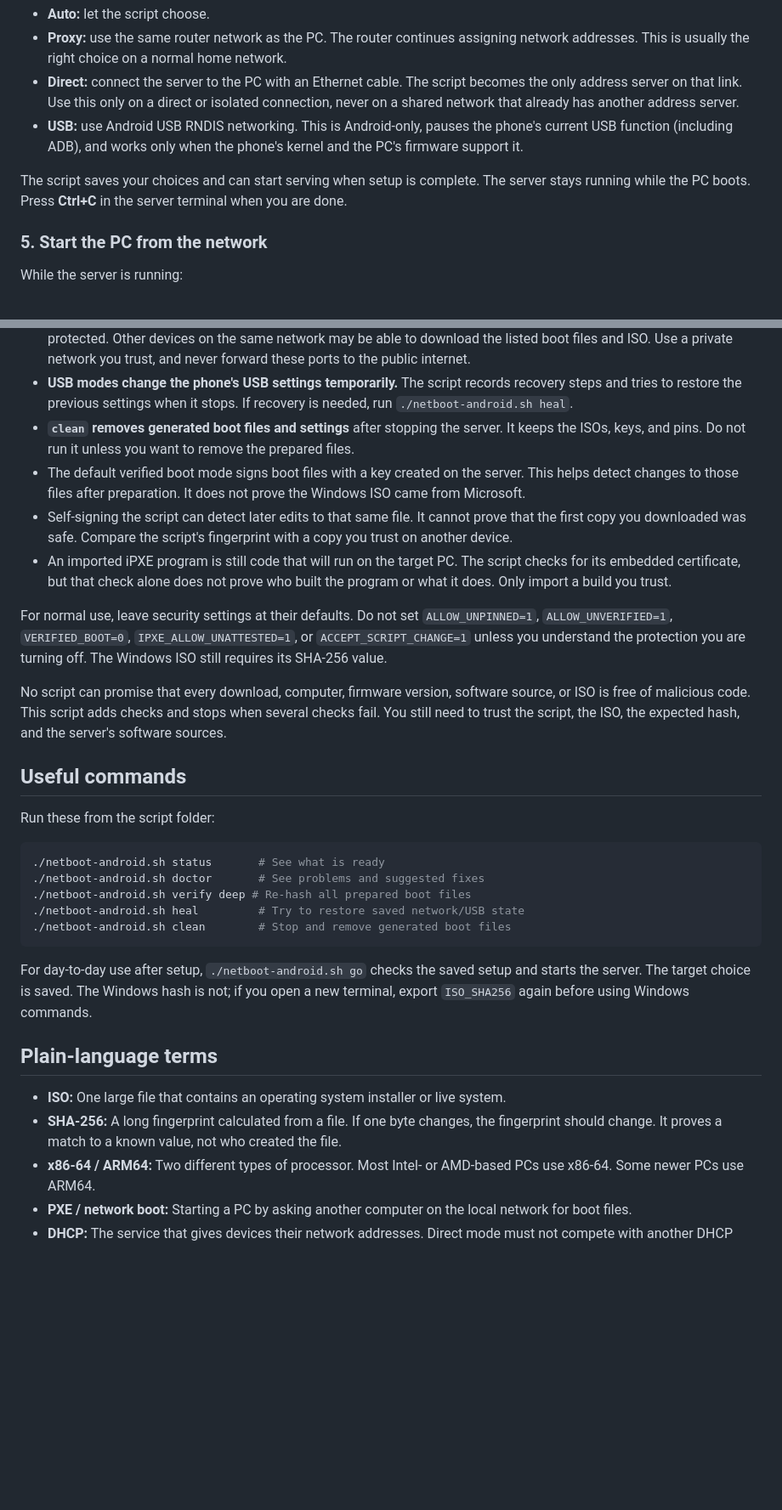
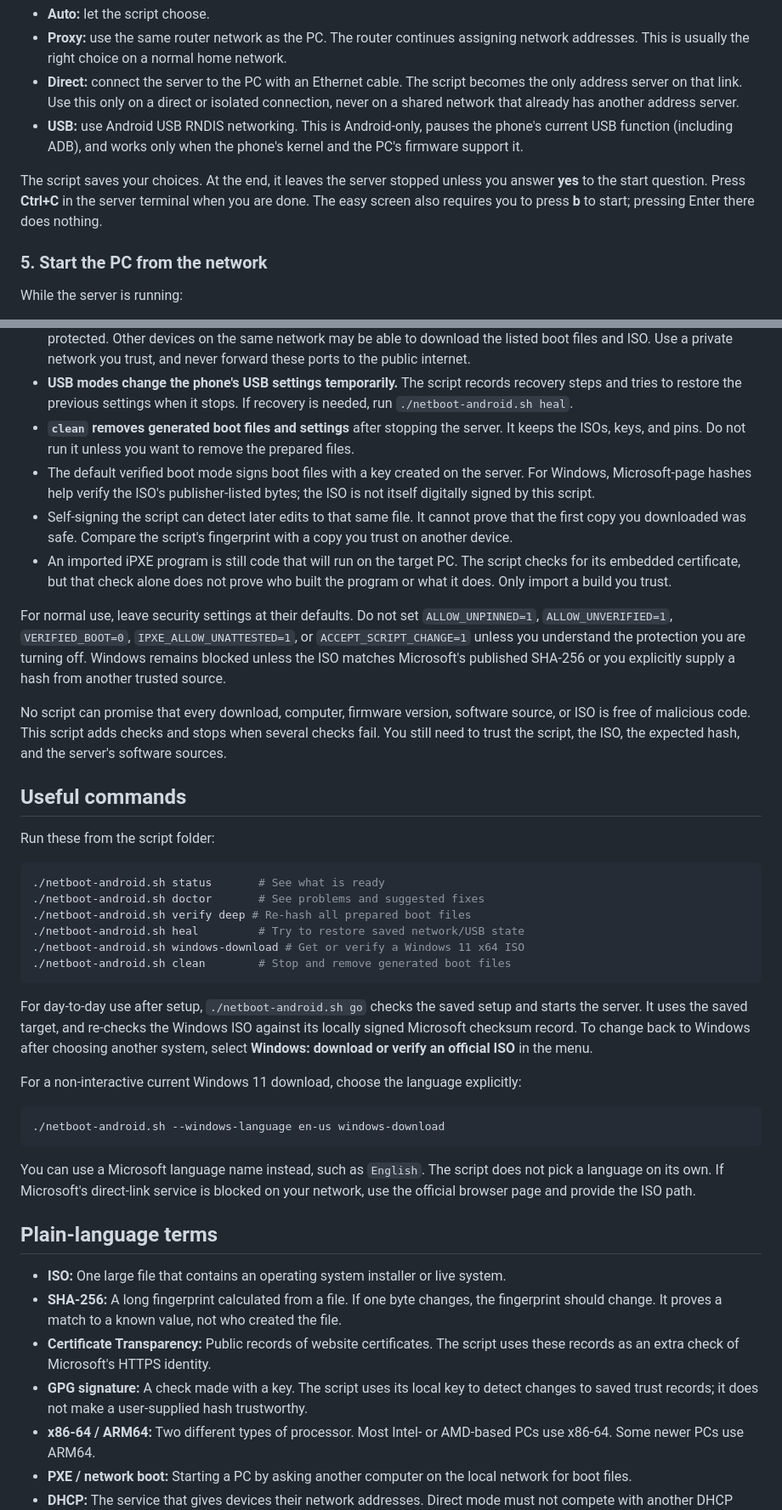
Before and after one commit to SecTrollz/netboot-android, a Markdown page: README.md, 2 parts joined by grey strips. Shown at 85% size. Drawn GitHub-style; blank space fills up the shorter version.

````diff
--- a/README.md
+++ b/README.md
@@ -116,7 +118,7 @@ The guide offers these network choices:
 - **Direct:** connect the server to the PC with an Ethernet cable. The script becomes the only address server on that link. Use this only on a direct or isolated connection, never on a shared network that already has another address server.
 - **USB:** use Android USB RNDIS networking. This is Android-only, pauses the phone's current USB function (including ADB), and works only when the phone's kernel and the PC's firmware support it.
 
-The script saves your choices and can start serving when setup is complete. The server stays running while the PC boots. Press **Ctrl+C** in the server terminal when you are done.
+The script saves your choices. At the end, it leaves the server stopped unless you answer **yes** to the start question. Press **Ctrl+C** in the server terminal when you are done. The easy screen also requires you to press **b** to start; pressing Enter there does nothing.
 
 ### 5. Start the PC from the network
 
@@ -179,11 +171,11 @@ Do not confuse `usb-boot` with `--mode usb`. `usb-boot` presents a USB drive. `-
 - **`serve` starts network services** for DHCP/PXE, TFTP, and HTTP. These services are not encrypted or password-protected. Other devices on the same network may be able to download the listed boot files and ISO. Use a private network you trust, and never forward these ports to the public internet.
 - **USB modes change the phone's USB settings temporarily.** The script records recovery steps and tries to restore the previous settings when it stops. If recovery is needed, run `./netboot-android.sh heal`.
 - **`clean` removes generated boot files and settings** after stopping the server. It keeps the ISOs, keys, and pins. Do not run it unless you want to remove the prepared files.
-- The default verified boot mode signs boot files with a key created on the server. This helps detect changes to those files after preparation. It does not prove the Windows ISO came from Microsoft.
+- The default verified boot mode signs boot files with a key created on the server. For Windows, Microsoft-page hashes help verify the ISO's publisher-listed bytes; the ISO is not itself digitally signed by this script.
 - Self-signing the script can detect later edits to that same file. It cannot prove that the first copy you downloaded was safe. Compare the script's fingerprint with a copy you trust on another device.
 - An imported iPXE program is still code that will run on the target PC. The script checks for its embedded certificate, but that check alone does not prove who built the program or what it does. Only import a build you trust.
 
-For normal use, leave security settings at their defaults. Do not set `ALLOW_UNPINNED=1`, `ALLOW_UNVERIFIED=1`, `VERIFIED_BOOT=0`, `IPXE_ALLOW_UNATTESTED=1`, or `ACCEPT_SCRIPT_CHANGE=1` unless you understand the protection you are turning off. The Windows ISO still requires its SHA-256 value.
+For normal use, leave security settings at their defaults. Do not set `ALLOW_UNPINNED=1`, `ALLOW_UNVERIFIED=1`, `VERIFIED_BOOT=0`, `IPXE_ALLOW_UNATTESTED=1`, or `ACCEPT_SCRIPT_CHANGE=1` unless you understand the protection you are turning off. Windows remains blocked unless the ISO matches Microsoft's published SHA-256 or you explicitly supply a hash from another trusted source.
 
 No script can promise that every download, computer, firmware version, software source, or ISO is free of malicious code. This script adds checks and stops when several checks fail. You still need to trust the script, the ISO, the expected hash, and the server's software sources.
 
@@ -196,15 +188,26 @@ Run these from the script folder:
 ./netboot-android.sh doctor       # See problems and suggested fixes
 ./netboot-android.sh verify deep # Re-hash all prepared boot files
 ./netboot-android.sh heal         # Try to restore saved network/USB state
+./netboot-android.sh windows-download # Get or verify a Windows 11 x64 ISO
 ./netboot-android.sh clean        # Stop and remove generated boot files
 ```
 
-For day-to-day use after setup, `./netboot-android.sh go` checks the saved setup and starts the server. The target choice is saved. The Windows hash is not; if you open a new terminal, export `ISO_SHA256` again before using Windows commands.
+For day-to-day use after setup, `./netboot-android.sh go` checks the saved setup and starts the server. It uses the saved target, and re-checks the Windows ISO against its locally signed Microsoft checksum record. To change back to Windows after choosing another system, select **Windows: download or verify an official ISO** in the menu.
+
+For a non-interactive current Windows 11 download, choose the language explicitly:
+
+```sh
+./netboot-android.sh --windows-language en-us windows-download
+```
+
+You can use a Microsoft language name instead, such as `English`. The script does not pick a language on its own. If Microsoft's direct-link service is blocked on your network, use the official browser page and provide the ISO path.
 
 ## Plain-language terms
 
 - **ISO:** One large file that contains an operating system installer or live system.
 - **SHA-256:** A long fingerprint calculated from a file. If one byte changes, the fingerprint should change. It proves a match to a known value, not who created the file.
+- **Certificate Transparency:** Public records of website certificates. The script uses these records as an extra check of Microsoft's HTTPS identity.
+- **GPG signature:** A check made with a key. The script uses its local key to detect changes to saved trust records; it does not make a user-supplied hash trustworthy.
 - **x86-64 / ARM64:** Two different types of processor. Most Intel- or AMD-based PCs use x86-64. Some newer PCs use ARM64.
 - **PXE / network boot:** Starting a PC by asking another computer on the local network for boot files.
 - **DHCP:** The service that gives devices their network addresses. Direct mode must not compete with another DHCP server.
````
Also changed, not shown: other parts of README.md (+23 -31 lines).
